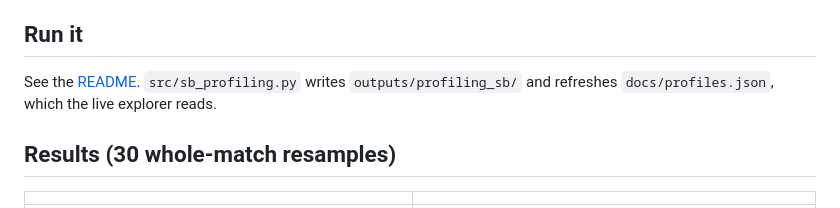
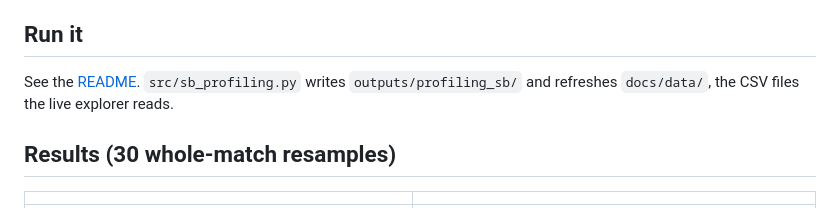
Before and after one commit to markisinc/football-player-archetypes, a Markdown page: docs/METHODOLOGY.md, the part around the change. GitHub-like rendering.

```diff
--- a/docs/METHODOLOGY.md
+++ b/docs/METHODOLOGY.md
@@ -9,7 +9,7 @@ Similarity describes the recorded style of play in 2015/16. It does not measure
 
 ## Run it
 
-See the [README](../README.md#run-it-yourself). `src/sb_profiling.py` writes `outputs/profiling_sb/` and refreshes `docs/profiles.json`, which the live explorer reads.
+See the [README](../README.md#run-it-yourself). `src/sb_profiling.py` writes `outputs/profiling_sb/` and refreshes `docs/data/`, the CSV files the live explorer reads.
 
 ## Results (30 whole-match resamples)
 
```
Also changed, not shown: README.md (+4 -4 lines), docs/images/archetypes.png, docs/images/similar-players.png, docs/images/similar-table.png (added), docs/images/style-map.png (deleted), 3 other files.
